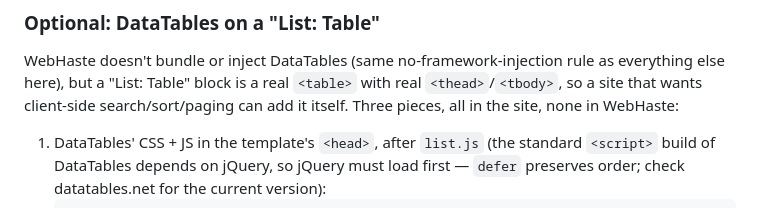
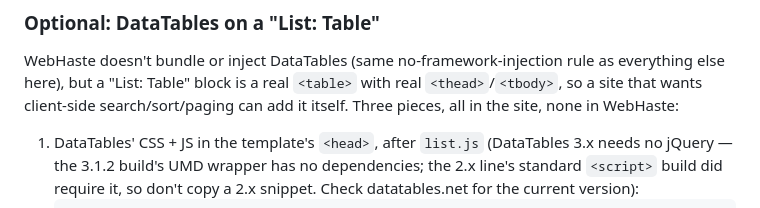
Before and after one commit to WebHaste/webhaste, a Markdown page: templates/CLAUDE.md, the part around one of its changes. Drawn GitHub-style.

````diff
--- a/templates/CLAUDE.md
+++ b/templates/CLAUDE.md
@@ -375,7 +375,7 @@ search/sort/paging can add it itself. Three pieces, all in the site, none
 in WebHaste:
 
 1. DataTables' CSS + JS in the template's `<head>`, after `list.js`
-   (the standard `<script>` build of DataTables depends on jQuery, so
-   jQuery must load first — `defer` preserves order; check datatables.net
-   for the current version):
+   (DataTables 3.x needs no jQuery — the 3.1.2 build's UMD wrapper has no
+   dependencies; the 2.x line's standard `<script>` build did require it, so
+   don't copy a 2.x snippet. Check datatables.net for the current version):
    ```html
````
Also changed, not shown: other parts of templates/CLAUDE.md (+2 -3 lines), 1 other file.
